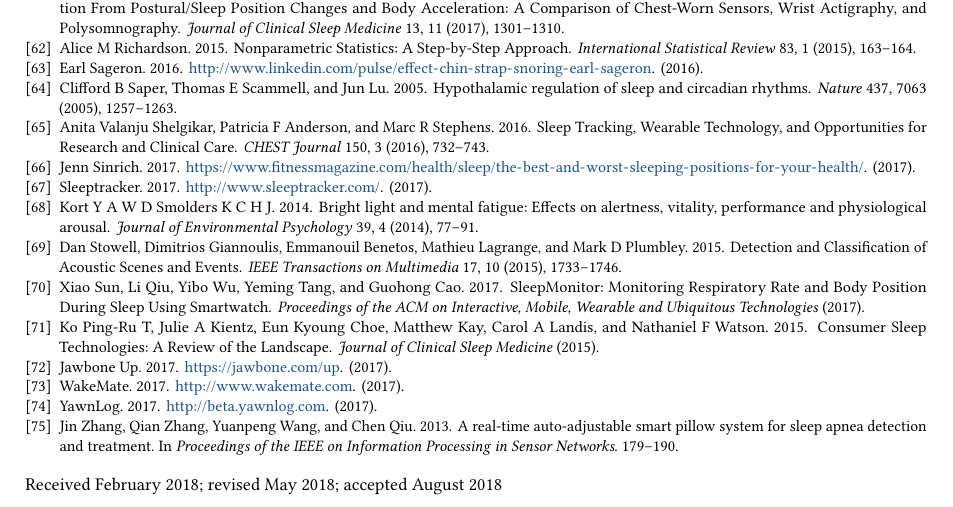
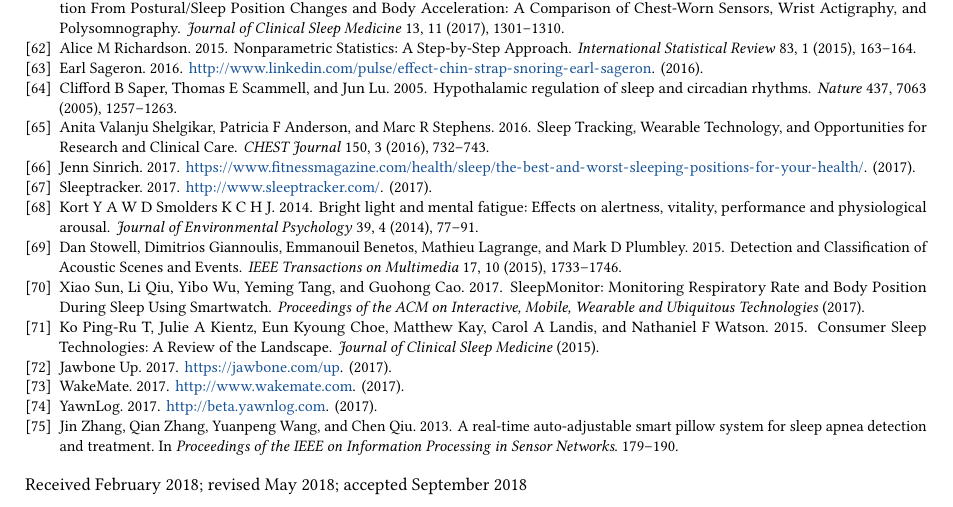
Before and after one commit to JiaQL/SleepGuard_minor-revision, a LaTeX paper (Main_SleepGuard.tex, which reads preamble.tex): part of page 31 of 31, cut so that both start at the same text. Compiled offline with pdfLaTeX.

Commit message:
preamble
revise the accepted date

```diff
--- a/preamble.tex
+++ b/preamble.tex
@@ -52,4 +52,4 @@
 %% Uncomment and revise this part at the final submission
 \received{February 2018}
 \received{May 2018}
-\received[accepted]{August 2018}
+\received[accepted]{September 2018}
```
